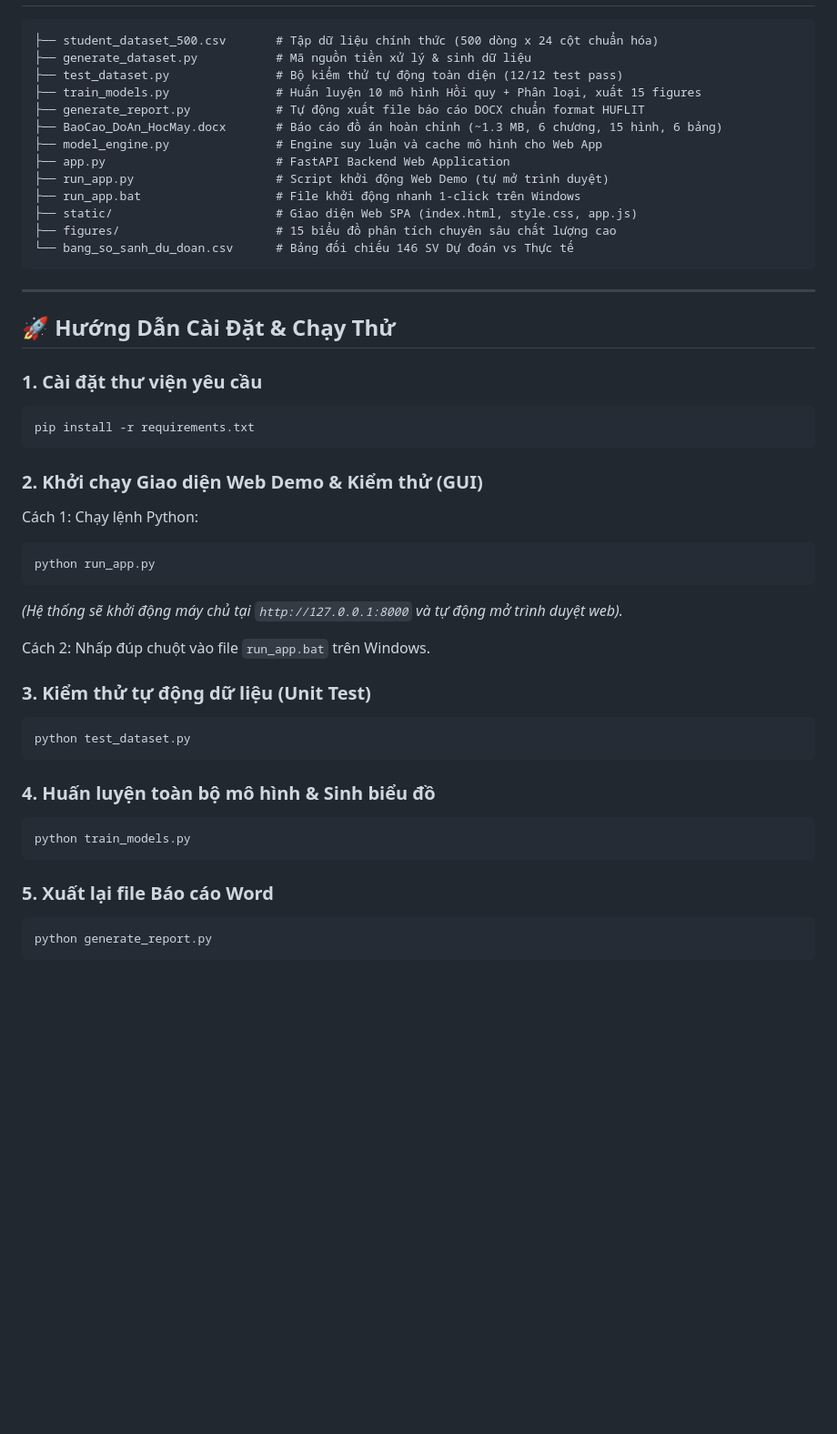
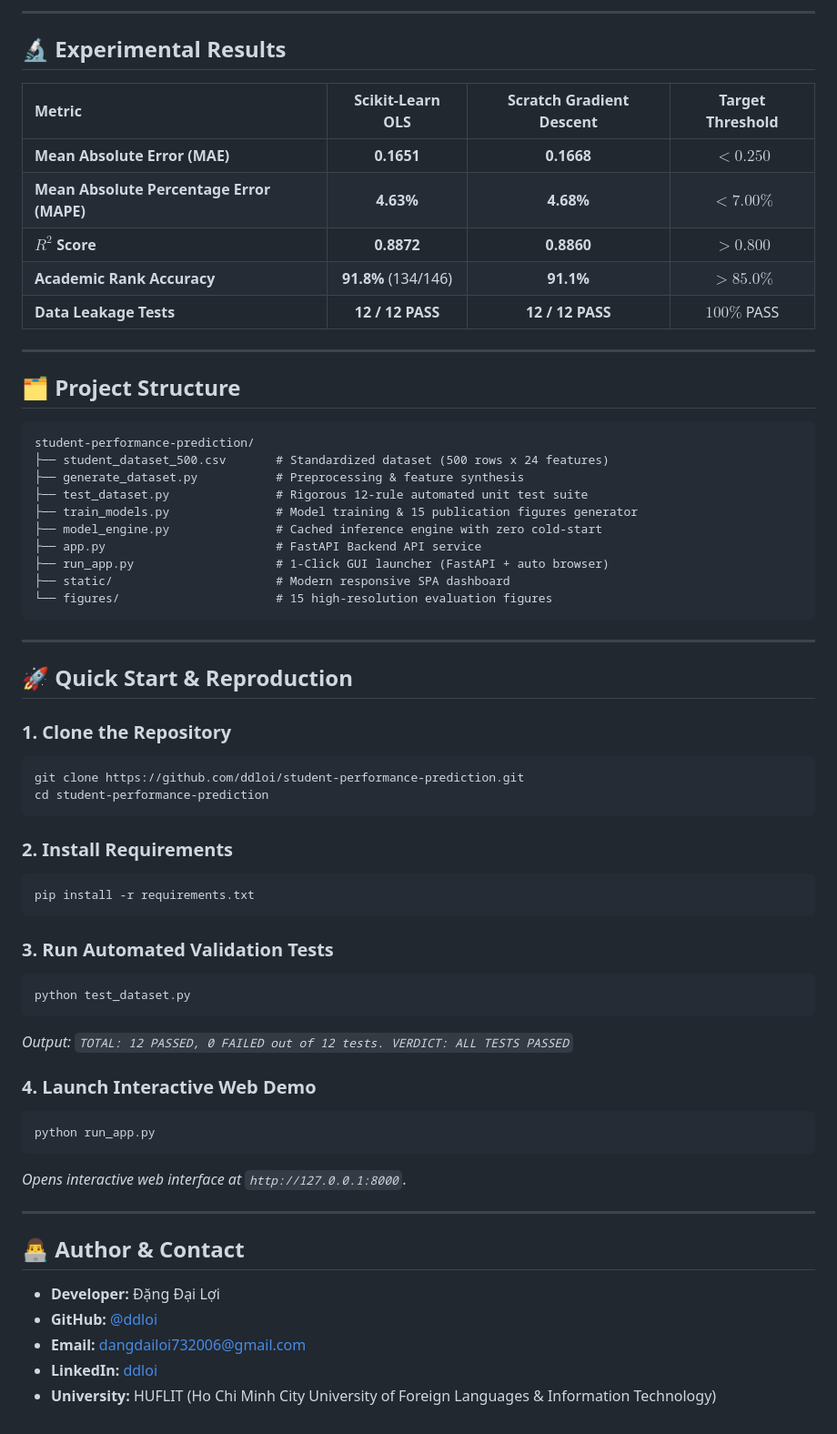
Before and after one commit to ddloi/student-performance-prediction, a Markdown page: README.md, the part around one of its changes. Shown at 91% size. Rendered like a GitHub page; blank space fills up the shorter version.

Commit message:
docs: modernize README with analytical figures, test pass metrics and ddloi credits

````diff
--- a/README.md
+++ b/README.md
@@ -19,49 +57,65 @@ Dự án xây dựng tập dữ liệu sinh viên đa chiều (Học tập - Hà
+---
+
+## 🔬 Experimental Results
+
+| Metric | Scikit-Learn OLS | Scratch Gradient Descent | Target Threshold |
+| :--- | :---: | :---: | :---: |
+| **Mean Absolute Error (MAE)** | **0.1651** | **0.1668** | $< 0.250$ |
+| **Mean Absolute Percentage Error (MAPE)** | **4.63%** | **4.68%** | $< 7.00\%$ |
+| **$R^2$ Score** | **0.8872** | **0.8860** | $> 0.800$ |
+| **Academic Rank Accuracy** | **91.8%** (134/146) | **91.1%** | $> 85.0\%$ |
+| **Data Leakage Tests** | **12 / 12 PASS** | **12 / 12 PASS** | $100\%$ PASS |
+
+---
+
+## 🗂️ Project Structure
 
 ```text
-├── student_dataset_500.csv       # Tập dữ liệu chính thức (500 dòng x 24 cột chuẩn hóa)
-├── generate_dataset.py           # Mã nguồn tiền xử lý & sinh dữ liệu
-├── test_dataset.py               # Bộ kiểm thử tự động toàn diện (12/12 test pass)
-├── train_models.py               # Huấn luyện 10 mô hình Hồi quy + Phân loại, xuất 15 figures
-├── generate_report.py            # Tự động xuất file báo cáo DOCX chuẩn format HUFLIT
-├── BaoCao_DoAn_HocMay.docx       # Báo cáo đồ án hoàn chỉnh (~1.3 MB, 6 chương, 15 hình, 6 bảng)
-├── model_engine.py               # Engine suy luận và cache mô hình cho Web App
-├── app.py                        # FastAPI Backend Web Application
-├── run_app.py                    # Script khởi động Web Demo (tự mở trình duyệt)
-├── run_app.bat                   # File khởi động nhanh 1-click trên Windows
-├── static/                       # Giao diện Web SPA (index.html, style.css, app.js)
-├── figures/                      # 15 biểu đồ phân tích chuyên sâu chất lượng cao
-└── bang_so_sanh_du_doan.csv      # Bảng đối chiếu 146 SV Dự đoán vs Thực tế
+student-performance-prediction/
+├── student_dataset_500.csv       # Standardized dataset (500 rows x 24 features)
+├── generate_dataset.py           # Preprocessing & feature synthesis
+├── test_dataset.py               # Rigorous 12-rule automated unit test suite
+├── train_models.py               # Model training & 15 publication figures generator
+├── model_engine.py               # Cached inference engine with zero cold-start
+├── app.py                        # FastAPI Backend API service
+├── run_app.py                    # 1-Click GUI launcher (FastAPI + auto browser)
+├── static/                       # Modern responsive SPA dashboard
+└── figures/                      # 15 high-resolution evaluation figures
 ```
 
 ---
 
-## 🚀 Hướng Dẫn Cài Đặt & Chạy Thử
+## 🚀 Quick Start & Reproduction
 
-### 1. Cài đặt thư viện yêu cầu
+### 1. Clone the Repository
+```bash
+git clone https://github.com/ddloi/student-performance-prediction.git
+cd student-performance-prediction
+```
+
+### 2. Install Requirements
 ```bash
 pip install -r requirements.txt
 ```
 
-### 2. Khởi chạy Giao diện Web Demo & Kiểm thử (GUI)
-Cách 1: Chạy lệnh Python:
+### 3. Run Automated Validation Tests
+```bash
+python test_dataset.py
+```
+*Output: `TOTAL: 12 PASSED, 0 FAILED out of 12 tests. VERDICT: ALL TESTS PASSED`*
+
+### 4. Launch Interactive Web Demo
 ```bash
 python run_app.py
 ```
-*(Hệ thống sẽ khởi động máy chủ tại `http://127.0.0.1:8000` và tự động mở trình duyệt web).*
+*Opens interactive web interface at `http://127.0.0.1:8000`*.
 
-Cách 2: Nhấp đúp chuột vào file `run_app.bat` trên Windows.
+---
 
-### 3. Kiểm thử tự động dữ liệu (Unit Test)
-```bash
-python test_dataset.py
-```
+## 👨‍💻 Author & Contact
 
-### 4. Huấn luyện toàn bộ mô hình & Sinh biểu đồ
-```bash
-python train_models.py
-```
-
-### 5. Xuất lại file Báo cáo Word
-```bash
-python generate_report.py
-```
+- **Developer:** Đặng Đại Lợi
+- **GitHub:** [@ddloi](https://github.com/ddloi)
+- **Email:** [dangdailoi732006@gmail.com](mailto:dangdailoi732006@gmail.com)
+- **LinkedIn:** [ddloi](https://www.linkedin.com/in/ddloi)
+- **University:** HUFLIT (Ho Chi Minh City University of Foreign Languages & Information Technology)
````
Also changed, not shown: other parts of README.md (+48 -10 lines).
